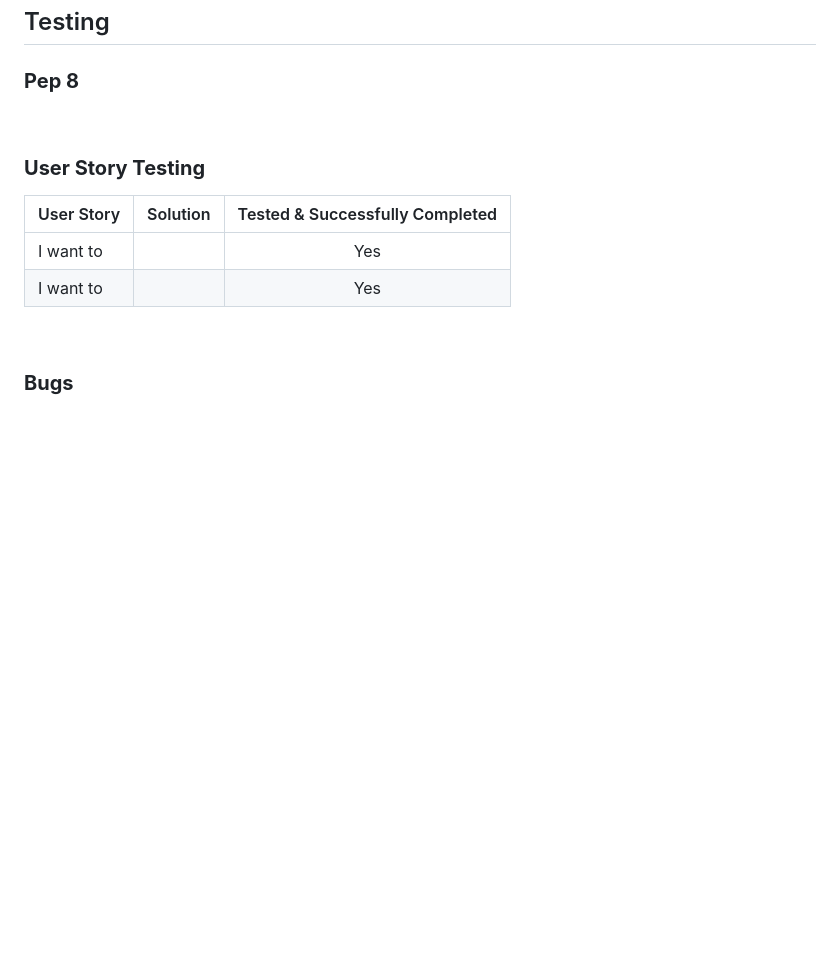
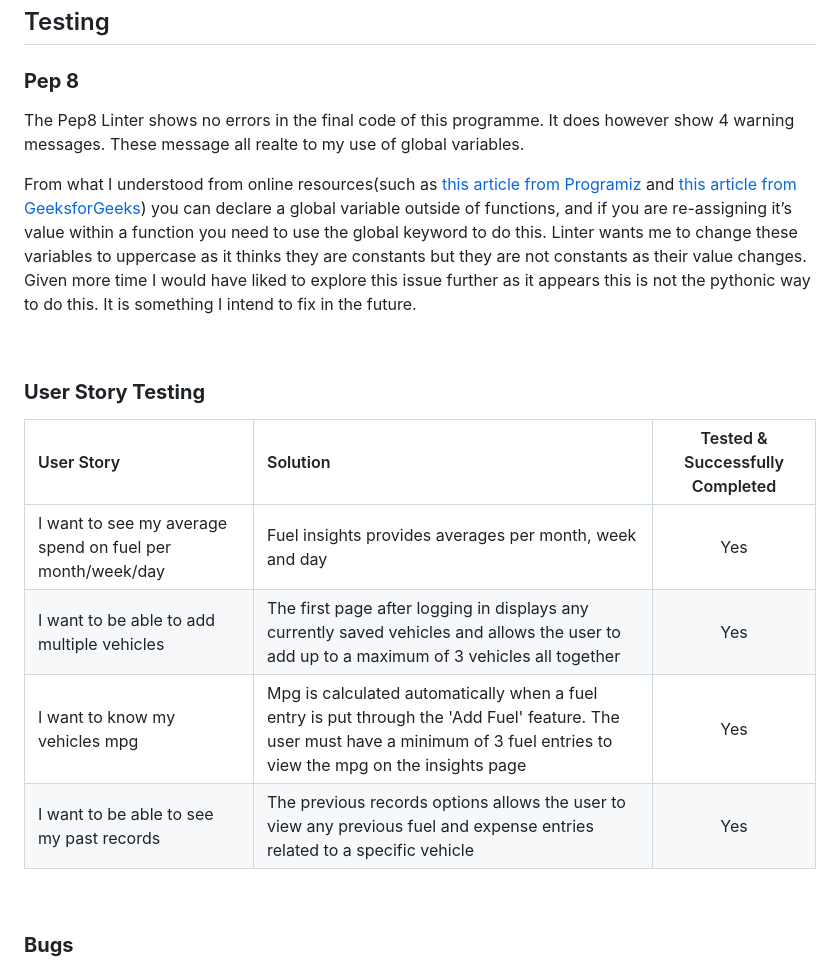
Before and after one commit to llewellynksj/fuelbot, a Markdown page: README.md, the part around the change. Rendered like a GitHub page; blank space fills up the shorter version.

Commit message:
Add pep8 linter testing and user story testing sections to readme

```diff
--- a/README.md
+++ b/README.md
@@ -282,6 +282,11 @@ Version control has been maintained using Git. The code written for this website
 ## Testing
 
 ### **Pep 8**
+The Pep8 Linter shows no errors in the final code of this programme. It does however show 4 warning messages. These message all realte to my use of global variables.
+
+From what I understood from online resources(such as [this article from Programiz](https://www.programiz.com/python-programming/global-keyword) and [this article from GeeksforGeeks](https://www.geeksforgeeks.org/global-local-variables-python/)) you can declare a global variable outside of functions, and if you are re-assigning it’s value within a function you need to use the global keyword to do this.
+Linter wants me to change these variables to uppercase as it thinks they are constants but they are not constants as their value changes.
+Given more time I would have liked to explore this issue further as it appears this is not the pythonic way to do this. It is something I intend to fix in the future.
 
 <br>
 
@@ -289,8 +294,10 @@ Version control has been maintained using Git. The code written for this website
 
 | User Story | Solution | Tested & Successfully Completed |
 | :----| :---| :----------------------:|
-| I want to  |  | Yes |
-| I want to  |  | Yes |
+| I want to see my average spend on fuel per month/week/day  | Fuel insights provides averages per month, week and day | Yes |
+| I want to be able to add multiple vehicles  | The first page after logging in displays any currently saved vehicles and allows the user to add up to a maximum of 3 vehicles all together | Yes |
+| I want to know my vehicles mpg | Mpg is calculated automatically when a fuel entry is put through the 'Add Fuel' feature. The user must have a minimum of 3 fuel entries to view the mpg on the insights page | Yes |
+| I want to be able to see my past records | The previous records options allows the user to view any previous fuel and expense entries related to a specific vehicle | Yes |
 
 <br>
 
```
